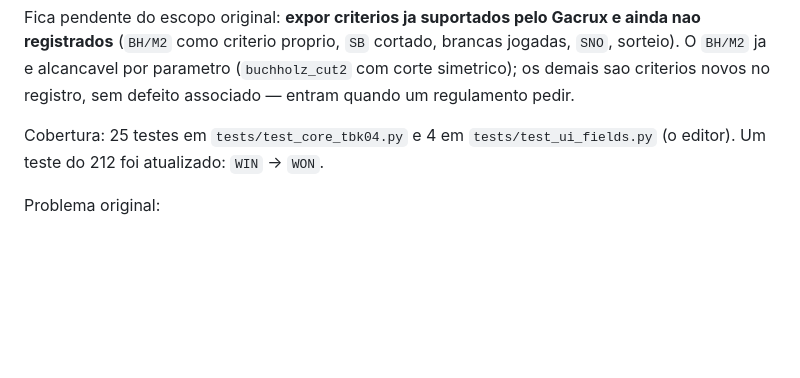
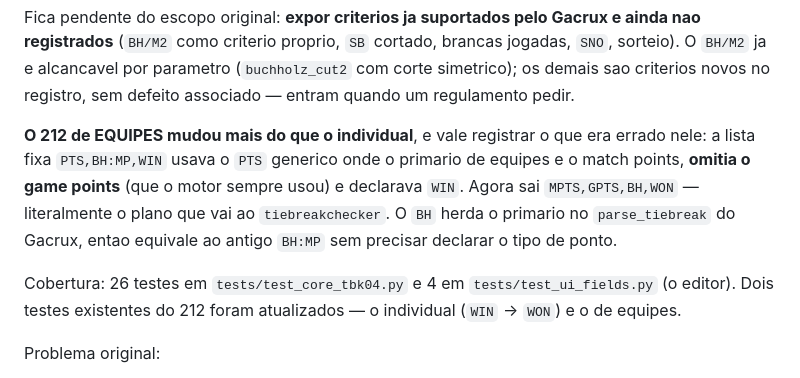
Before and after one commit to DarcioAlberico/Gerenciador-de-Clube-de-Xadrez-Torneios, a Markdown page: ESPEC_PAINEL_ARBITRO.md, the part around the change. GitHub-like rendering; blank space fills up the shorter version.

Commit message:
test(arb): 212 de equipes segue a sequencia, como o individual (TBK-04)
O guarda do TRF25 por equipes fixava a lista antiga `PTS,BH:MP,WIN`. Ela estava
errada em tres pontos, todos conserto desta tarefa: usava o `PTS` generico onde o
primario de equipes e o match points, OMITIA o game points (que o motor sempre
usou) e declarava `WIN` em vez de `WON`.

Agora sai `MPTS,GPTS,BH,WON` — literalmente o plano enviado ao tiebreakchecker. O
`BH` herda o primario no `parse_tiebreak` do Gacrux, entao equivale ao antigo
`BH:MP` sem declarar o tipo de ponto.

Teste novo no test_core_tbk04.py cobrindo o lado de equipes.

Co-Authored-By: Claude Opus 5 <noreply@anthropic.com>

```diff
--- a/ESPEC_PAINEL_ARBITRO.md
+++ b/ESPEC_PAINEL_ARBITRO.md
@@ -1100,8 +1100,16 @@ jogadas, `SNO`, sorteio). O `BH/M2` ja e alcancavel por parametro
 (`buchholz_cut2` com corte simetrico); os demais sao criterios novos no registro,
 sem defeito associado — entram quando um regulamento pedir.
 
-Cobertura: 25 testes em `tests/test_core_tbk04.py` e 4 em `tests/test_ui_fields.py`
-(o editor). Um teste do 212 foi atualizado: `WIN` -> `WON`.
+**O 212 de EQUIPES mudou mais do que o individual**, e vale registrar o que era
+errado nele: a lista fixa `PTS,BH:MP,WIN` usava o `PTS` generico onde o primario
+de equipes e o match points, **omitia o game points** (que o motor sempre usou) e
+declarava `WIN`. Agora sai `MPTS,GPTS,BH,WON` — literalmente o plano que vai ao
+`tiebreakchecker`. O `BH` herda o primario no `parse_tiebreak` do Gacrux, entao
+equivale ao antigo `BH:MP` sem precisar declarar o tipo de ponto.
+
+Cobertura: 26 testes em `tests/test_core_tbk04.py` e 4 em `tests/test_ui_fields.py`
+(o editor). Dois testes existentes do 212 foram atualizados — o individual
+(`WIN` -> `WON`) e o de equipes.
 
 Problema original:
 
```
